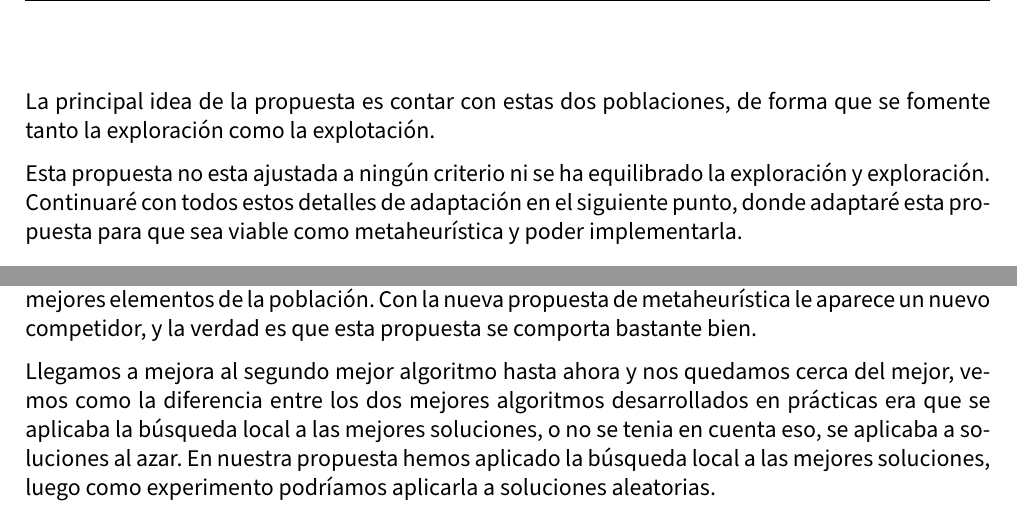
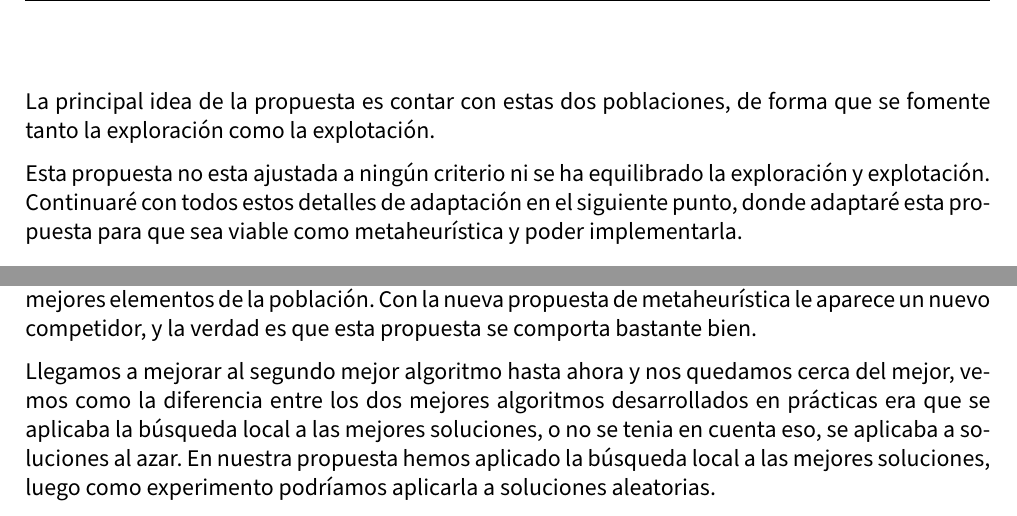
Before and after one commit to advy99/MH, a LaTeX document (memorias/p4/MH_practica4.tex): two parts of pages 14 and 34 of 42, joined at a grey line, cut so that both start at the same text. Compiled offline with pdfLaTeX.

Commit message:
corregidas erratas memoria

```diff
--- a/memorias/p4/MH_practica4.tex
+++ b/memorias/p4/MH_practica4.tex
@@ -553,7 +553,7 @@ Mi propuesta a partir de la idea de Nietzsche consiste en contar con dos poblaci
 
 La principal idea de la propuesta es contar con estas dos poblaciones, de forma que se fomente tanto la exploración como la explotación.
 
-Esta propuesta no esta ajustada a ningún criterio ni se ha equilibrado la exploración y exploración. Continuaré con todos estos detalles de adaptación en el siguiente punto, donde adaptaré esta propuesta para que sea viable como metaheurística y poder implementarla.
+Esta propuesta no esta ajustada a ningún criterio ni se ha equilibrado la exploración y explotación. Continuaré con todos estos detalles de adaptación en el siguiente punto, donde adaptaré esta propuesta para que sea viable como metaheurística y poder implementarla.
 
 
 \subsection{Implementación y adaptaciones de la propuesta.}
@@ -1178,7 +1178,7 @@ En Ecoli si notamos la diferencia. Este conjunto de datos es mucho más complejo
 
 Con los algoritmos vistos en prácticas, el que mejor se comportaba era el algoritmo memético con una población de 50 elementos y una búsqueda local normal aplicada al diez por ciento de la población, seguido de el mismo algoritmo pero aplicando la búsqueda local al diez por ciento de los mejores elementos de la población. Con la nueva propuesta de metaheurística le aparece un nuevo competidor, y la verdad es que esta propuesta se comporta bastante bien.
 
-Llegamos a mejora al segundo mejor algoritmo hasta ahora y nos quedamos cerca del mejor, vemos como la diferencia entre los dos mejores algoritmos desarrollados en prácticas era que se aplicaba la búsqueda local a las mejores soluciones, o no se tenia en cuenta eso, se aplicaba a soluciones al azar. En nuestra propuesta hemos aplicado la búsqueda local a las mejores soluciones, luego como experimento podríamos aplicarla a soluciones aleatorias.
+Llegamos a mejorar al segundo mejor algoritmo hasta ahora y nos quedamos cerca del mejor, vemos como la diferencia entre los dos mejores algoritmos desarrollados en prácticas era que se aplicaba la búsqueda local a las mejores soluciones, o no se tenia en cuenta eso, se aplicaba a soluciones al azar. En nuestra propuesta hemos aplicado la búsqueda local a las mejores soluciones, luego como experimento podríamos aplicarla a soluciones aleatorias.
 
 % Please add the following required packages to your document preamble:
 % \usepackage{multirow}
```
Also changed, not shown: memorias/p4/MH_practica4.tex (2 more changed lines).
